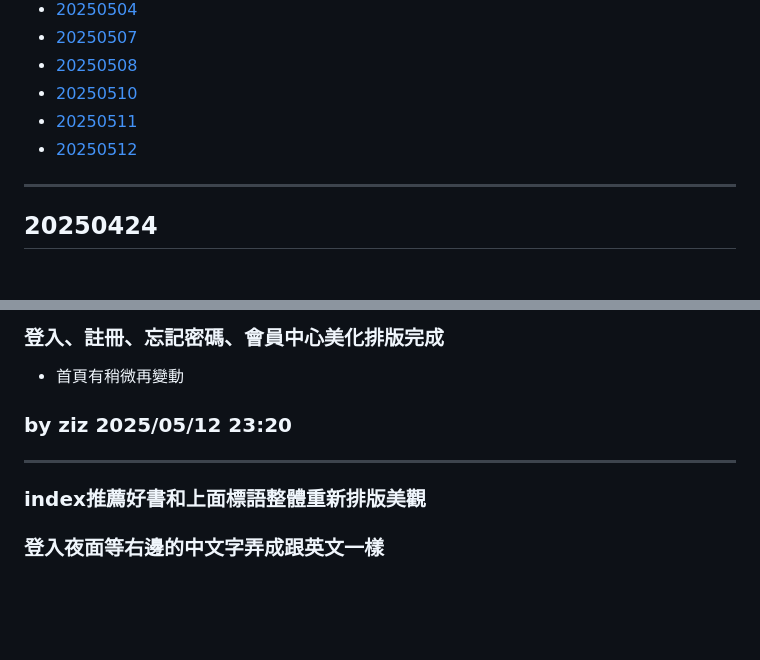
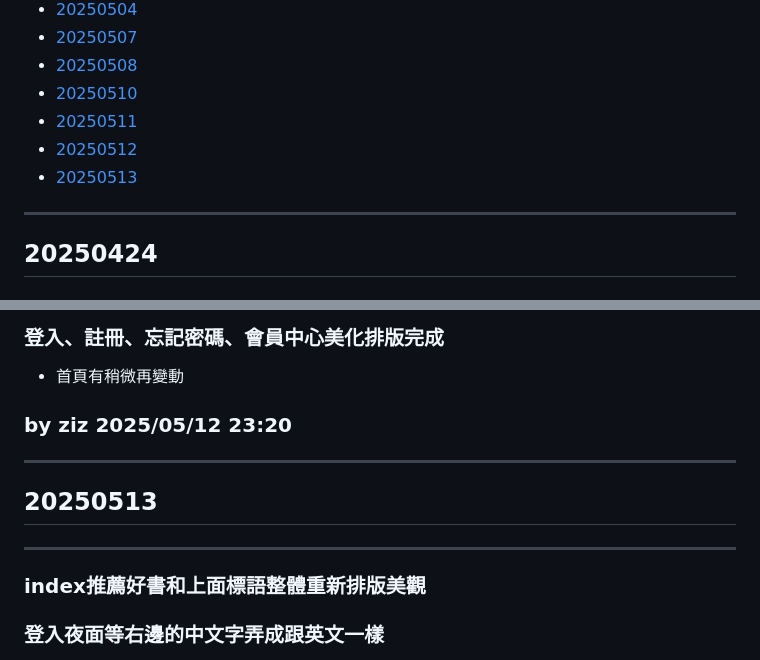
Before and after one commit to ziz03/database_class, a Markdown page: README.md, 2 parts joined by grey strips. Drawn GitHub-style; blank space fills up the shorter version.

Commit message:
rewrite readme

```diff
--- a/README.md
+++ b/README.md
@@ -12,6 +12,8 @@
 - [20250510](#20250510)
 - [20250511](#20250511)
 - [20250512](#20250512)
+- [20250513](#20250513)
+
 ---
 
 ## 20250424
@@ -260,6 +262,8 @@ by ziz 2025/05/11 19:10
 - 首頁有稍微再變動
 ### by ziz 2025/05/12 23:20
 ---
+## 20250513
+---
 ### index推薦好書和上面標語整體重新排版美觀
 ### 登入夜面等右邊的中文字弄成跟英文一樣
 ### 後臺管理頁面的商品管理列表美化設計
```
Also changed, not shown: other parts of README.md (+1 -1 lines).
